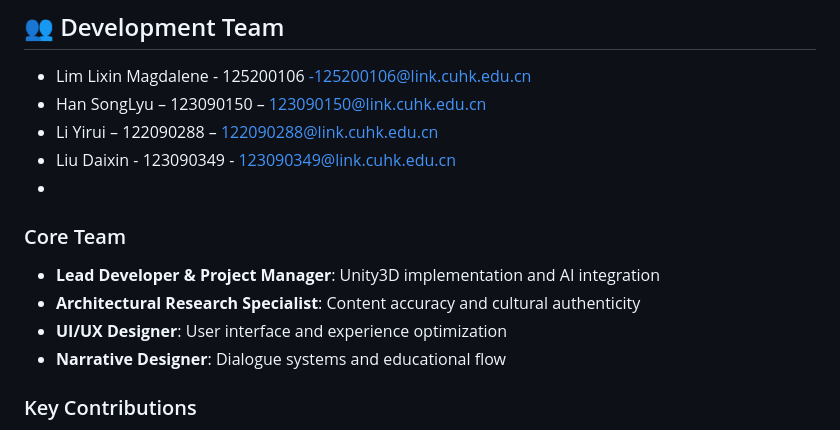
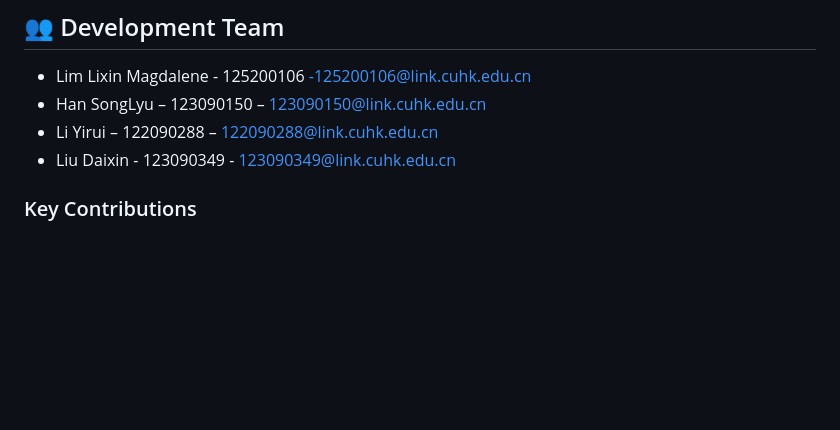
Before and after one commit to songlvhan/Echoes-of-the-East, a Markdown page: README.md, the part around the change. GitHub-like rendering; blank space fills up the shorter version.

```diff
--- a/README.md
+++ b/README.md
@@ -30,12 +30,8 @@ To provide an engaging, interactive learning experience that helps international
 - Han SongLyu – 123090150 – 123090150@link.cuhk.edu.cn
 - Li Yirui – 122090288 – 122090288@link.cuhk.edu.cn
 - Liu Daixin - 123090349 - 123090349@link.cuhk.edu.cn
--
-### Core Team
-- **Lead Developer & Project Manager**: Unity3D implementation and AI integration
-- **Architectural Research Specialist**: Content accuracy and cultural authenticity
-- **UI/UX Designer**: User interface and experience optimization
-- **Narrative Designer**: Dialogue systems and educational flow
+
+
 
 ### Key Contributions
 - **AI Integration**: Successfully implemented DeepSeek API for dynamic, context-aware conversations
```
